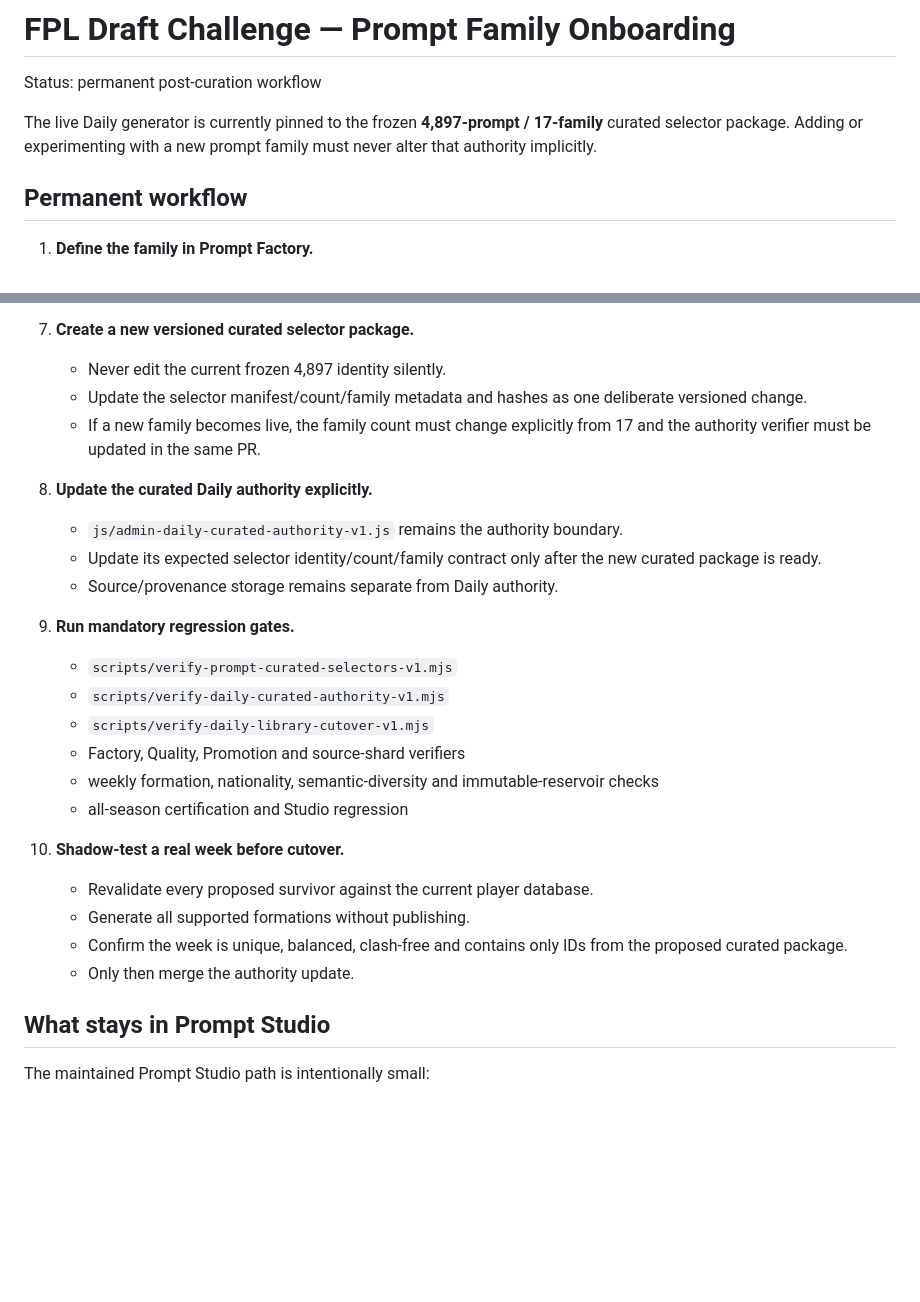
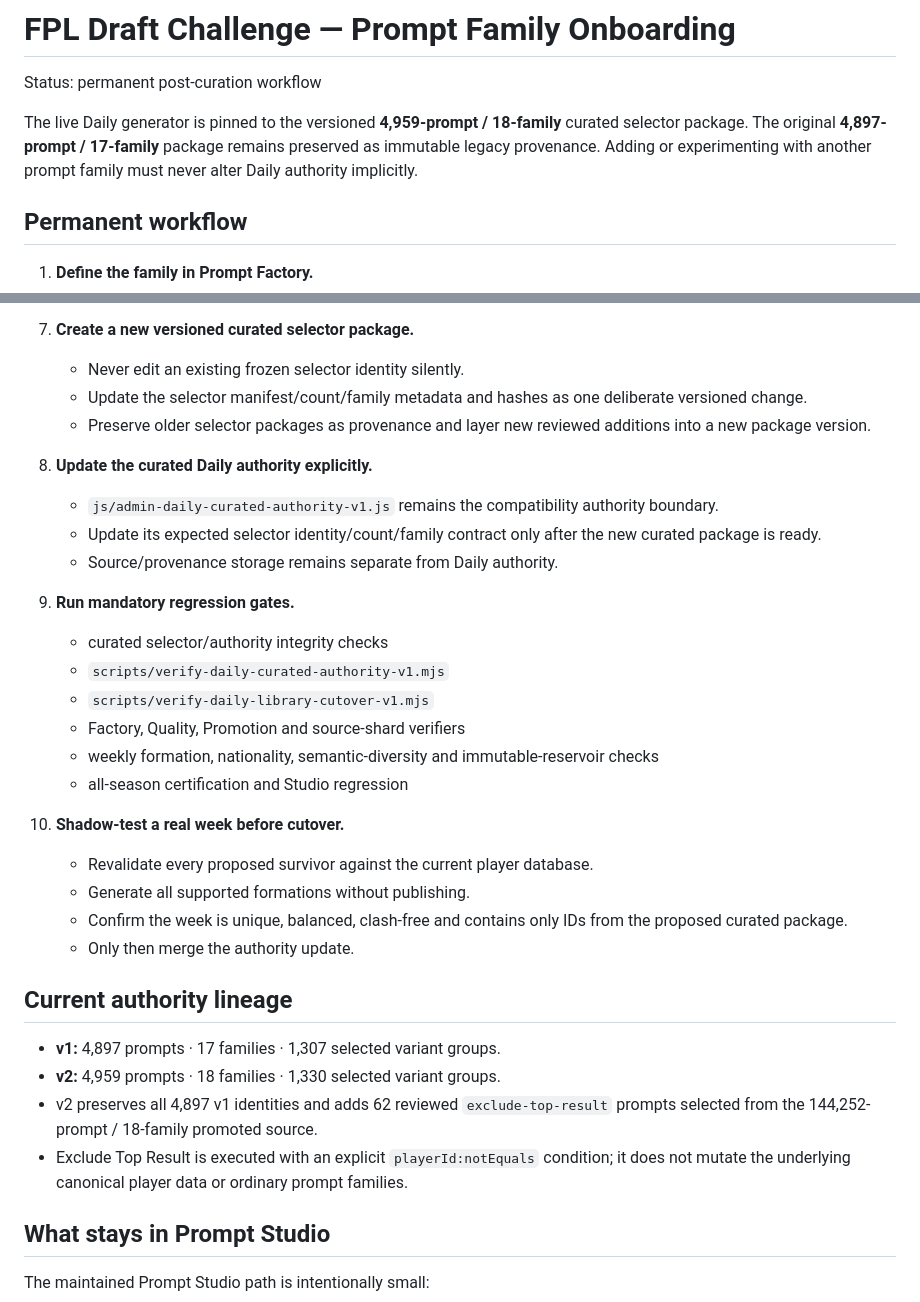
Before and after one commit to complexdd-rgb/fpl-draft-challenge, a Markdown page: PROMPT_FAMILY_ONBOARDING.md, 2 parts joined by grey strips. Rendered like a GitHub page; blank space fills up the shorter version.

Commit message:
Document 18-family curated authority lineage

```diff
--- a/PROMPT_FAMILY_ONBOARDING.md
+++ b/PROMPT_FAMILY_ONBOARDING.md
@@ -2,7 +2,7 @@
 
 Status: permanent post-curation workflow
 
-The live Daily generator is currently pinned to the frozen **4,897-prompt / 17-family** curated selector package. Adding or experimenting with a new prompt family must never alter that authority implicitly.
+The live Daily generator is pinned to the versioned **4,959-prompt / 18-family** curated selector package. The original **4,897-prompt / 17-family** package remains preserved as immutable legacy provenance. Adding or experimenting with another prompt family must never alter Daily authority implicitly.
 
 ## Permanent workflow
 
@@ -33,17 +33,17 @@ The live Daily generator is currently pinned to the frozen **4,897-prompt / 17-f
    - Keep only material additions that justify changing the curated package.
 
 7. **Create a new versioned curated selector package.**
-   - Never edit the current frozen 4,897 identity silently.
+   - Never edit an existing frozen selector identity silently.
    - Update the selector manifest/count/family metadata and hashes as one deliberate versioned change.
-   - If a new family becomes live, the family count must change explicitly from 17 and the authority verifier must be updated in the same PR.
+   - Preserve older selector packages as provenance and layer new reviewed additions into a new package version.
 
 8. **Update the curated Daily authority explicitly.**
-   - `js/admin-daily-curated-authority-v1.js` remains the authority boundary.
+   - `js/admin-daily-curated-authority-v1.js` remains the compatibility authority boundary.
    - Update its expected selector identity/count/family contract only after the new curated package is ready.
    - Source/provenance storage remains separate from Daily authority.
 
 9. **Run mandatory regression gates.**
-   - `scripts/verify-prompt-curated-selectors-v1.mjs`
+   - curated selector/authority integrity checks
    - `scripts/verify-daily-curated-authority-v1.mjs`
    - `scripts/verify-daily-library-cutover-v1.mjs`
    - Factory, Quality, Promotion and source-shard verifiers
@@ -55,6 +55,13 @@ The live Daily generator is currently pinned to the frozen **4,897-prompt / 17-f
     - Generate all supported formations without publishing.
     - Confirm the week is unique, balanced, clash-free and contains only IDs from the proposed curated package.
     - Only then merge the authority update.
+
+## Current authority lineage
+
+- **v1:** 4,897 prompts · 17 families · 1,307 selected variant groups.
+- **v2:** 4,959 prompts · 18 families · 1,330 selected variant groups.
+- v2 preserves all 4,897 v1 identities and adds 62 reviewed `exclude-top-result` prompts selected from the 144,252-prompt / 18-family promoted source.
+- Exclude Top Result is executed with an explicit `playerId:notEquals` condition; it does not mutate the underlying canonical player data or ordinary prompt families.
 
 ## What stays in Prompt Studio
 
```
